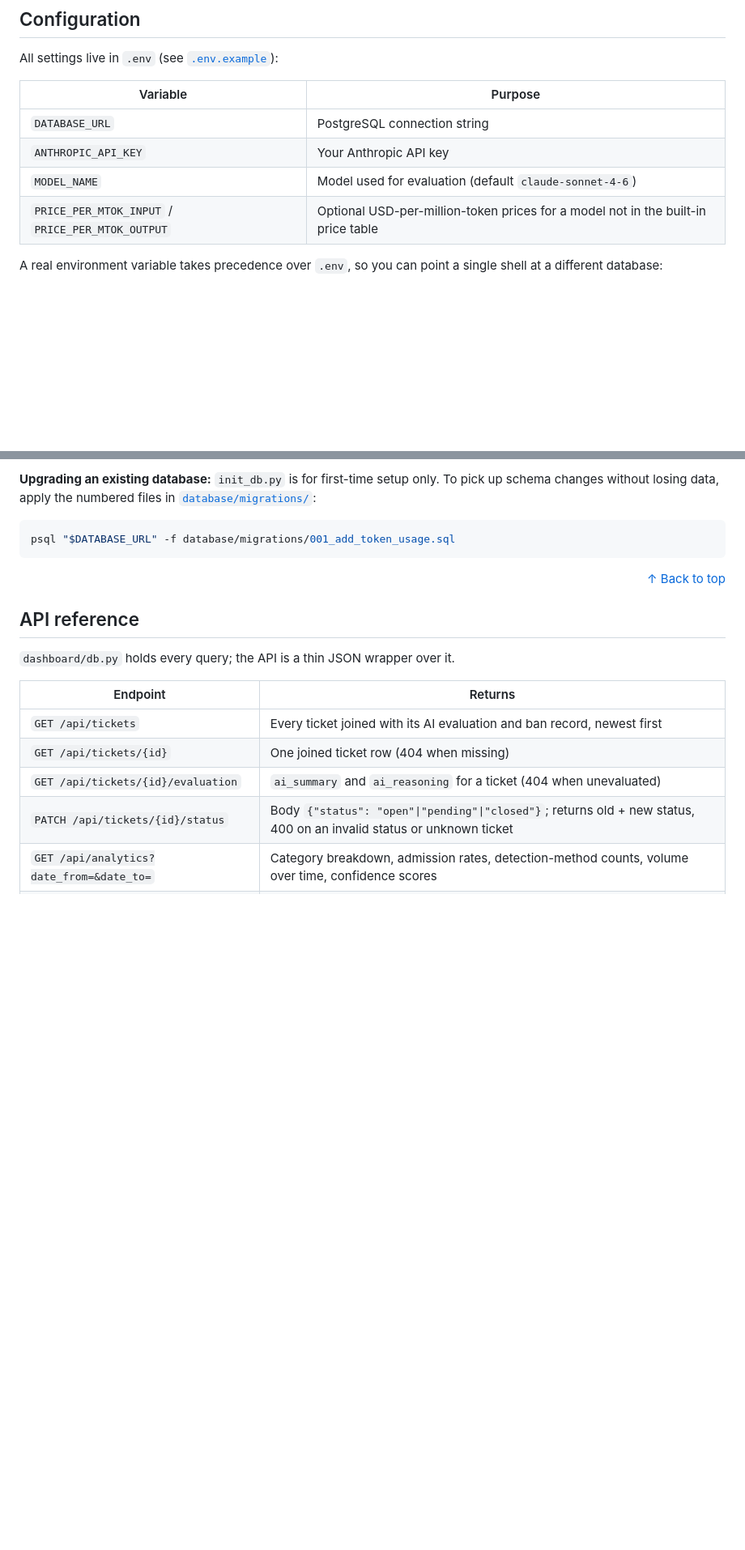
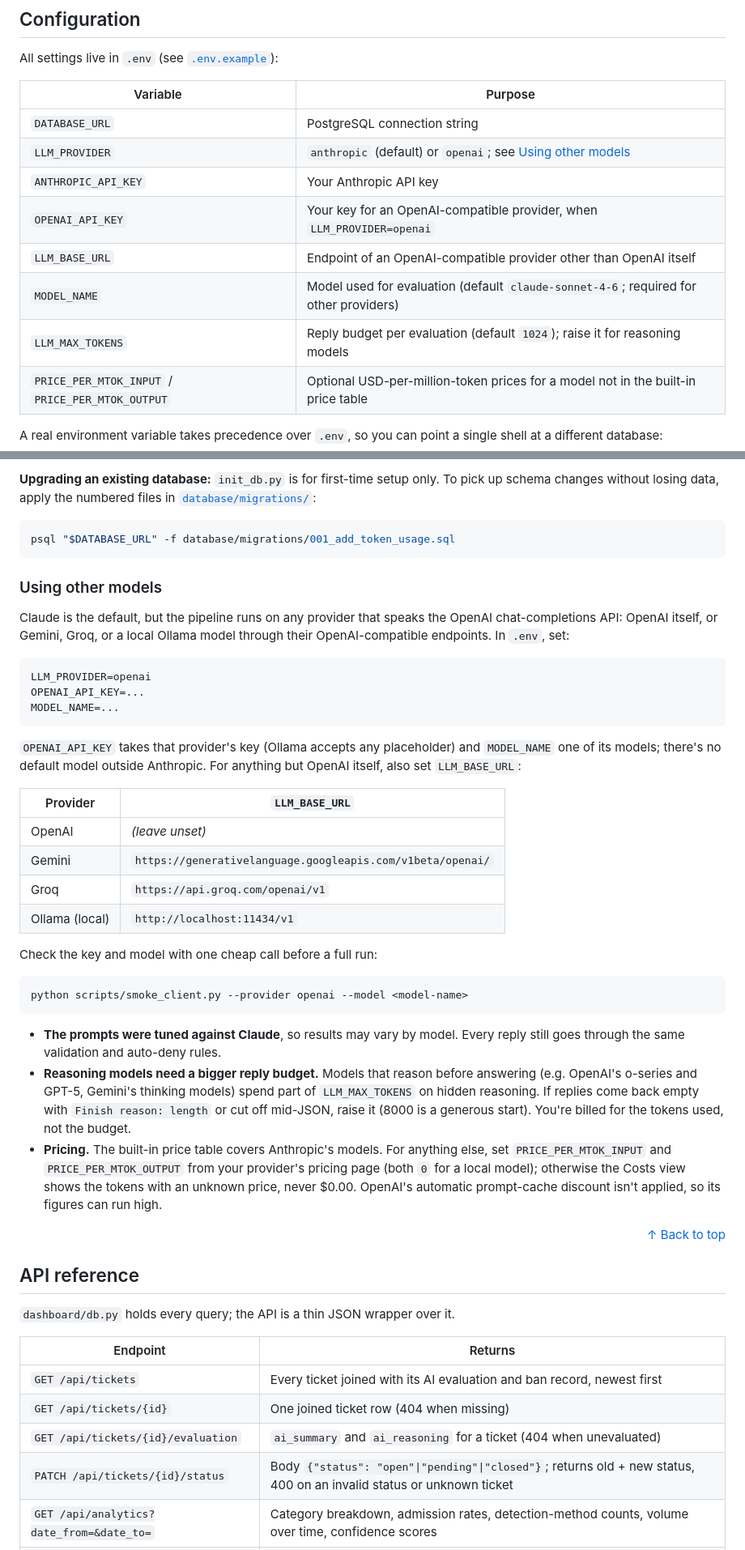
Before and after one commit to SerMike/Ticket-Tech-Titan, a Markdown page: README.md, 2 parts joined by grey strips. Shown at 81% size. GitHub-like rendering; blank space fills up the shorter version.

Commit message:
docs: fold the bring-your-own-model docs into the restructured README
Re-adds this branch's README content in the structure main adopted in
PR #12, in place of the old layout's separate setup notes:

- Configuration: rows for LLM_PROVIDER, OPENAI_API_KEY, LLM_BASE_URL and
  LLM_MAX_TOKENS, and MODEL_NAME notes it's required outside Anthropic.
  A "Using other models" subsection holds the steps, each provider's base
  URL, the smoke test, and the three caveats: prompts tuned on Claude,
  reasoning models needing a bigger reply budget, and pricing for
  non-Anthropic models.
- Getting started: a pointer to that subsection from Prerequisites and
  from the Configure step.
- Design notes: a one-line "Swappable model" bullet in the new style.
- Project structure: client.py, settings.py and smoke_client.py lines.
- The architecture diagram's evaluation node reads "claude-sonnet-4-6 by
  default".

The new README's overview wording ("Claude reads the appeal") is kept,
since Claude remains the default, and it no longer carries test counts,
so none are reintroduced.

Refs #5

Co-Authored-By: Claude Opus 5.5 <noreply@anthropic.com>
Claude-Session: https://claude.ai/code/session_01FzAmjHDVZfcg94swrdbXP6

````diff
--- a/README.md
+++ b/README.md
@@ -185,8 +187,12 @@ All settings live in `.env` (see [`.env.example`](.env.example)):
 | Variable | Purpose |
 |---|---|
 | `DATABASE_URL` | PostgreSQL connection string |
+| `LLM_PROVIDER` | `anthropic` (default) or `openai`; see [Using other models](#using-other-models) |
 | `ANTHROPIC_API_KEY` | Your Anthropic API key |
-| `MODEL_NAME` | Model used for evaluation (default `claude-sonnet-4-6`) |
+| `OPENAI_API_KEY` | Your key for an OpenAI-compatible provider, when `LLM_PROVIDER=openai` |
+| `LLM_BASE_URL` | Endpoint of an OpenAI-compatible provider other than OpenAI itself |
+| `MODEL_NAME` | Model used for evaluation (default `claude-sonnet-4-6`; required for other providers) |
+| `LLM_MAX_TOKENS` | Reply budget per evaluation (default `1024`); raise it for reasoning models |
 | `PRICE_PER_MTOK_INPUT` / `PRICE_PER_MTOK_OUTPUT` | Optional USD-per-million-token prices for a model not in the built-in price table |
 
 A real environment variable takes precedence over `.env`, so you can point a single shell at a different database:
@@ -204,6 +210,35 @@ Keep that in mind before running `init_db.py`, which drops every table in whiche
 ```bash
 psql "$DATABASE_URL" -f database/migrations/001_add_token_usage.sql
 ```
+
+### Using other models
+
+Claude is the default, but the pipeline runs on any provider that speaks the OpenAI chat-completions API: OpenAI itself, or Gemini, Groq, or a local Ollama model through their OpenAI-compatible endpoints. In `.env`, set:
+
+```bash
+LLM_PROVIDER=openai
+OPENAI_API_KEY=...
+MODEL_NAME=...
+```
+
+`OPENAI_API_KEY` takes that provider's key (Ollama accepts any placeholder) and `MODEL_NAME` one of its models; there's no default model outside Anthropic. For anything but OpenAI itself, also set `LLM_BASE_URL`:
+
+| Provider | `LLM_BASE_URL` |
+|---|---|
+| OpenAI | *(leave unset)* |
+| Gemini | `https://generativelanguage.googleapis.com/v1beta/openai/` |
+| Groq | `https://api.groq.com/openai/v1` |
+| Ollama (local) | `http://localhost:11434/v1` |
+
+Check the key and model with one cheap call before a full run:
+
+```bash
+python scripts/smoke_client.py --provider openai --model <model-name>
+```
+
+- **The prompts were tuned against Claude**, so results may vary by model. Every reply still goes through the same validation and auto-deny rules.
+- **Reasoning models need a bigger reply budget.** Models that reason before answering (e.g. OpenAI's o-series and GPT-5, Gemini's thinking models) spend part of `LLM_MAX_TOKENS` on hidden reasoning. If replies come back empty with `Finish reason: length` or cut off mid-JSON, raise it (8000 is a generous start). You're billed for the tokens used, not the budget.
+- **Pricing.** The built-in price table covers Anthropic's models. For anything else, set `PRICE_PER_MTOK_INPUT` and `PRICE_PER_MTOK_OUTPUT` from your provider's pricing page (both `0` for a local model); otherwise the Costs view shows the tokens with an unknown price, never $0.00. OpenAI's automatic prompt-cache discount isn't applied, so its figures can run high.
 
 <p align="right"><a href="#readme-top">↑ Back to top</a></p>
 
````
Also changed, not shown: other parts of README.md (+8 -5 lines).
